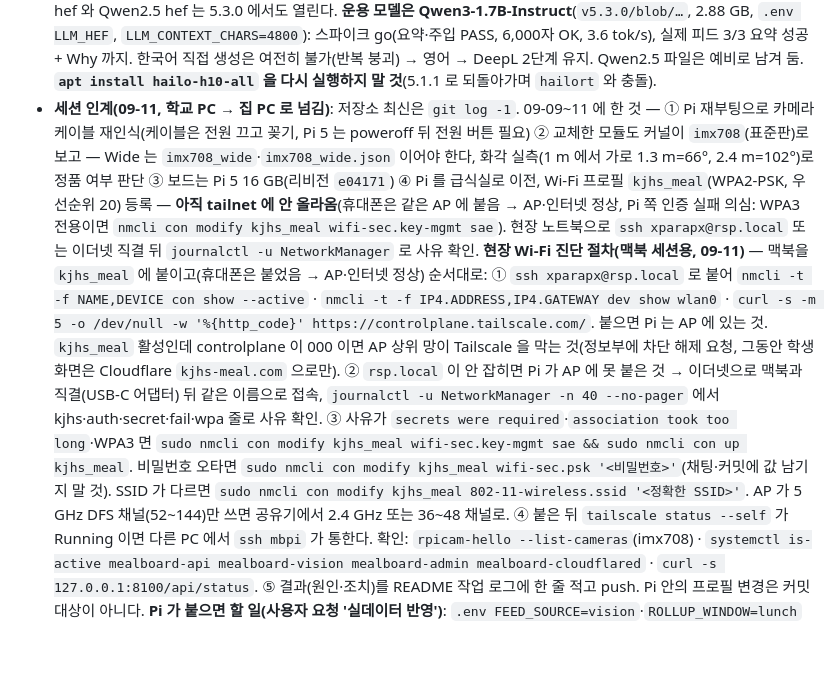
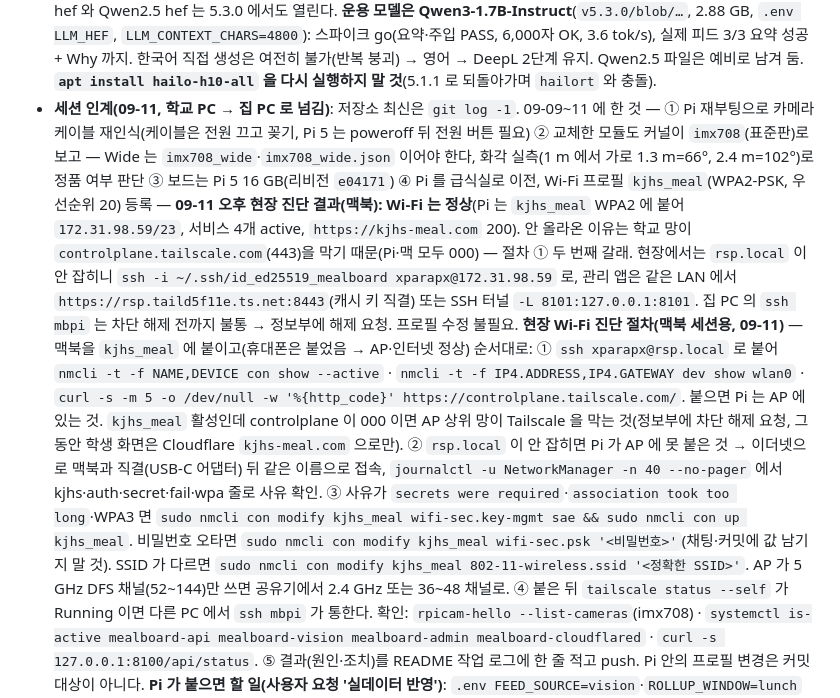
Before and after one commit to xparapx/Mealboard_Demo, a Markdown page: CLAUDE.md, the part around the change. GitHub-like rendering; blank space fills up the shorter version.

```diff
--- a/CLAUDE.md
+++ b/CLAUDE.md
@@ -76,7 +76,7 @@
   5.1.1 로 컴파일된 YOLO hef 와 Qwen2.5 hef 는 5.3.0 에서도 열린다. **운용 모델은 Qwen3-1.7B-Instruct**(`v5.3.0/blob/…`, 2.88 GB, `.env LLM_HEF`, `LLM_CONTEXT_CHARS=4800`):
   스파이크 go(요약·주입 PASS, 6,000자 OK, 3.6 tok/s), 실제 피드 3/3 요약 성공 + Why 까지. 한국어 직접 생성은 여전히 불가(반복 붕괴) → 영어 → DeepL 2단계 유지. Qwen2.5 파일은 예비로 남겨 둠.
   **`apt install hailo-h10-all` 을 다시 실행하지 말 것**(5.1.1 로 되돌아가며 `hailort` 와 충돌).
-- **세션 인계(09-11, 학교 PC → 집 PC 로 넘김)**: 저장소 최신은 `git log -1`. 09-09~11 에 한 것 — ① Pi 재부팅으로 카메라 케이블 재인식(케이블은 전원 끄고 꽂기, Pi 5 는 poweroff 뒤 전원 버튼 필요) ② 교체한 모듈도 커널이 `imx708`(표준판)로 보고 — Wide 는 `imx708_wide`·`imx708_wide.json` 이어야 한다, 화각 실측(1 m 에서 가로 1.3 m=66°, 2.4 m=102°)로 정품 여부 판단 ③ 보드는 Pi 5 16 GB(리비전 `e04171`) ④ Pi 를 급식실로 이전, Wi-Fi 프로필 `kjhs_meal`(WPA2-PSK, 우선순위 20) 등록 — **아직 tailnet 에 안 올라옴**(휴대폰은 같은 AP 에 붙음 → AP·인터넷 정상, Pi 쪽 인증 실패 의심: WPA3 전용이면 `nmcli con modify kjhs_meal wifi-sec.key-mgmt sae`). 현장 노트북으로 `ssh xparapx@rsp.local` 또는 이더넷 직결 뒤 `journalctl -u NetworkManager` 로 사유 확인.
+- **세션 인계(09-11, 학교 PC → 집 PC 로 넘김)**: 저장소 최신은 `git log -1`. 09-09~11 에 한 것 — ① Pi 재부팅으로 카메라 케이블 재인식(케이블은 전원 끄고 꽂기, Pi 5 는 poweroff 뒤 전원 버튼 필요) ② 교체한 모듈도 커널이 `imx708`(표준판)로 보고 — Wide 는 `imx708_wide`·`imx708_wide.json` 이어야 한다, 화각 실측(1 m 에서 가로 1.3 m=66°, 2.4 m=102°)로 정품 여부 판단 ③ 보드는 Pi 5 16 GB(리비전 `e04171`) ④ Pi 를 급식실로 이전, Wi-Fi 프로필 `kjhs_meal`(WPA2-PSK, 우선순위 20) 등록 — **09-11 오후 현장 진단 결과(맥북): Wi‑Fi 는 정상**(Pi 는 `kjhs_meal` WPA2 에 붙어 `172.31.98.59/23`, 서비스 4개 active, `https://kjhs-meal.com` 200). 안 올라온 이유는 학교 망이 `controlplane.tailscale.com`(443)을 막기 때문(Pi·맥 모두 000) — 절차 ① 두 번째 갈래. 현장에서는 `rsp.local` 이 안 잡히니 `ssh -i ~/.ssh/id_ed25519_mealboard xparapx@172.31.98.59` 로, 관리 앱은 같은 LAN 에서 `https://rsp.taild5f11e.ts.net:8443`(캐시 키 직결) 또는 SSH 터널 `-L 8101:127.0.0.1:8101`. 집 PC 의 `ssh mbpi` 는 차단 해제 전까지 불통 → 정보부에 해제 요청. 프로필 수정 불필요.
   **현장 Wi-Fi 진단 절차(맥북 세션용, 09-11)** — 맥북을 `kjhs_meal` 에 붙이고(휴대폰은 붙었음 → AP·인터넷 정상) 순서대로:
   ① `ssh xparapx@rsp.local` 로 붙어 `nmcli -t -f NAME,DEVICE con show --active` · `nmcli -t -f IP4.ADDRESS,IP4.GATEWAY dev show wlan0` · `curl -s -m 5 -o /dev/null -w '%{http_code}' https://controlplane.tailscale.com/`.
      붙으면 Pi 는 AP 에 있는 것. `kjhs_meal` 활성인데 controlplane 이 000 이면 AP 상위 망이 Tailscale 을 막는 것(정보부에 차단 해제 요청, 그동안 학생 화면은 Cloudflare `kjhs-meal.com` 으로만).
```
Also changed, not shown: README.md (+1 -0 lines).
